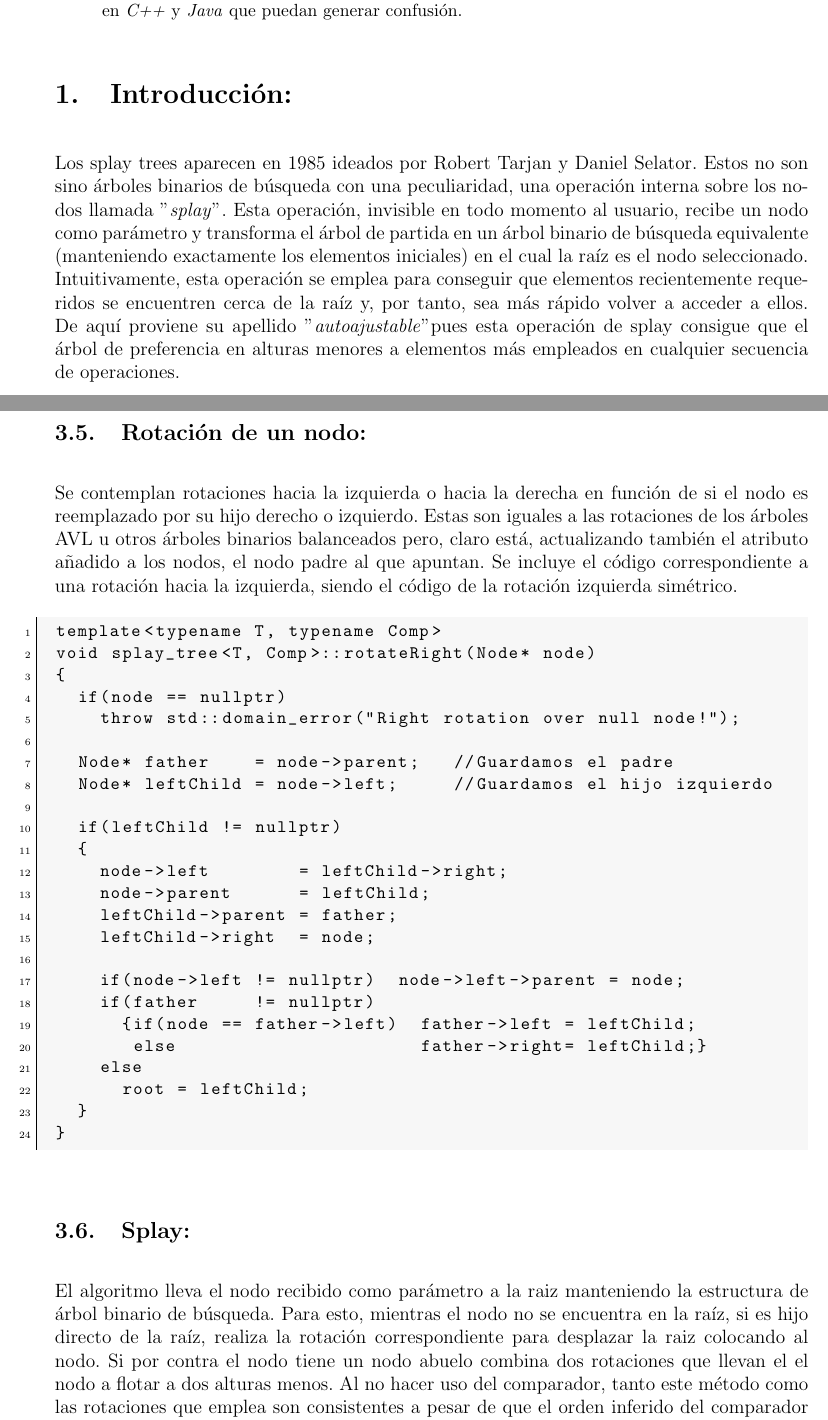
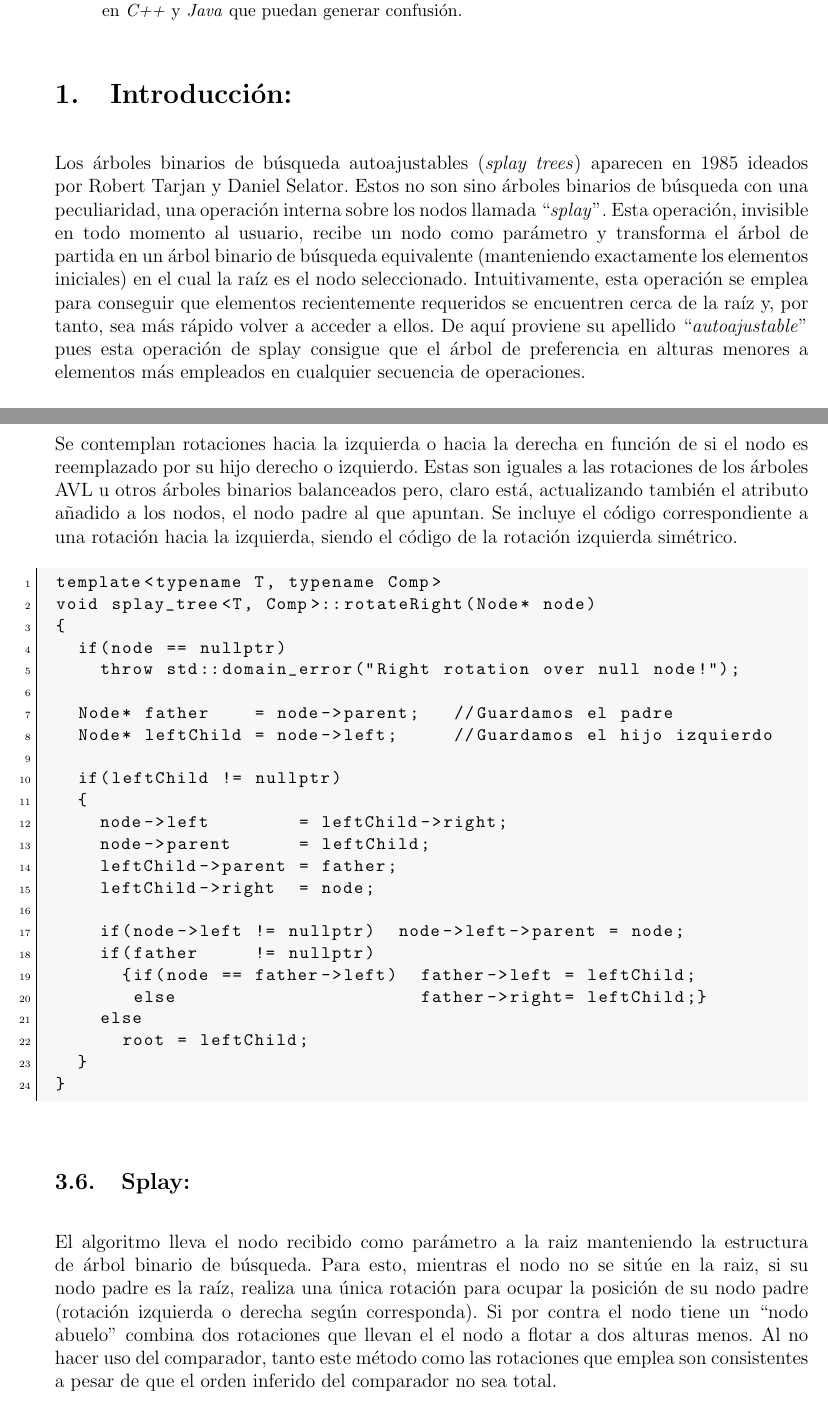
Before and after one commit to frblazquez/MARP, a LaTeX paper (Implementations/Splay trees.tex): two parts of pages 1 and 8 of 12, joined at a grey line, cut so that both start at the same text. Compiled offline with pdfLaTeX.

```diff
--- a/Implementations/Splay trees.tex
+++ b/Implementations/Splay trees.tex
@@ -103,16 +103,17 @@
 %--------------------------------------------------------------------------
 \section{Introducción:}
 
-Los splay trees aparecen en 1985 ideados por Robert Tarjan y Daniel Selator.
+Los árboles binarios de búsqueda autoajustables (\textit{splay trees})
+aparecen en 1985 ideados por Robert Tarjan y Daniel Selator.
 Estos no son sino árboles binarios de búsqueda con una peculiaridad, una
-operación interna sobre los nodos llamada "\textit{splay}". Esta operación,
+operación interna sobre los nodos llamada ``\textit{splay}''. Esta operación,
 invisible en todo momento al usuario, recibe un nodo como parámetro y
 transforma el árbol de partida en un árbol binario de búsqueda equivalente
 (manteniendo exactamente los elementos iniciales) en el cual la raíz es el
 nodo seleccionado. Intuitivamente, esta operación se emplea para conseguir
 que elementos recientemente requeridos se encuentren cerca de la raíz y, por
 tanto, sea más rápido volver a acceder a ellos. De aquí proviene su apellido
-"\textit{autoajustable}" pues esta operación de splay consigue que el árbol
+``\textit{autoajustable}'' pues esta operación de splay consigue que el árbol
 de preferencia en alturas menores a elementos más empleados en cualquier
 secuencia de operaciones.
 
@@ -474,13 +475,12 @@
 \subsection{Splay:}
 
 El algoritmo lleva el nodo recibido como parámetro a la raiz manteniendo la
-estructura de árbol binario de búsqueda. Para esto, mientras el nodo no se
-encuentra en la raíz, si es hijo directo de la raíz, realiza la rotación
-correspondiente para desplazar la raiz colocando al nodo. Si por contra el
-nodo tiene un nodo abuelo combina dos rotaciones que llevan el el nodo a
-flotar a dos alturas menos. Al no hacer uso del comparador, tanto este método
-como las rotaciones que emplea son consistentes a pesar de que el orden
-inferido del comparador no sea total.
+estructura de árbol binario de búsqueda. Para esto, mientras el nodo no se sitúe en la raiz, si su nodo padre es la raíz, realiza una única rotación
+para ocupar la posición de su nodo padre (rotación izquierda o derecha según
+corresponda). Si por contra el nodo tiene un ``nodo abuelo'' combina dos
+rotaciones que llevan el el nodo a flotar a dos alturas menos. Al no hacer uso
+del comparador, tanto este método como las rotaciones que emplea son
+consistentes a pesar de que el orden inferido del comparador no sea total.
 
 
 \begin{lstlisting}
```
Also changed, not shown: Implementations/Splay trees.tex (22 more changed lines).
